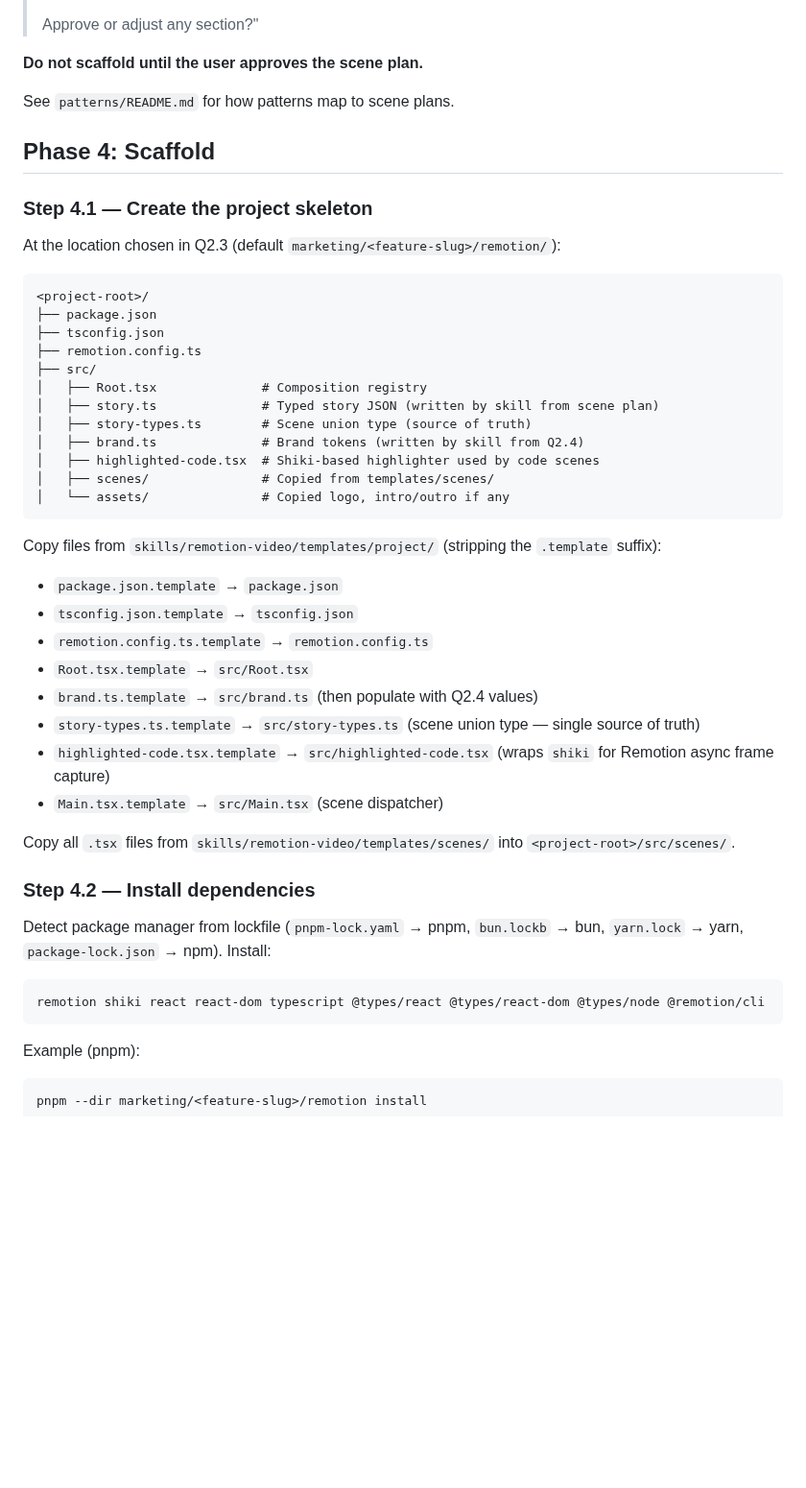
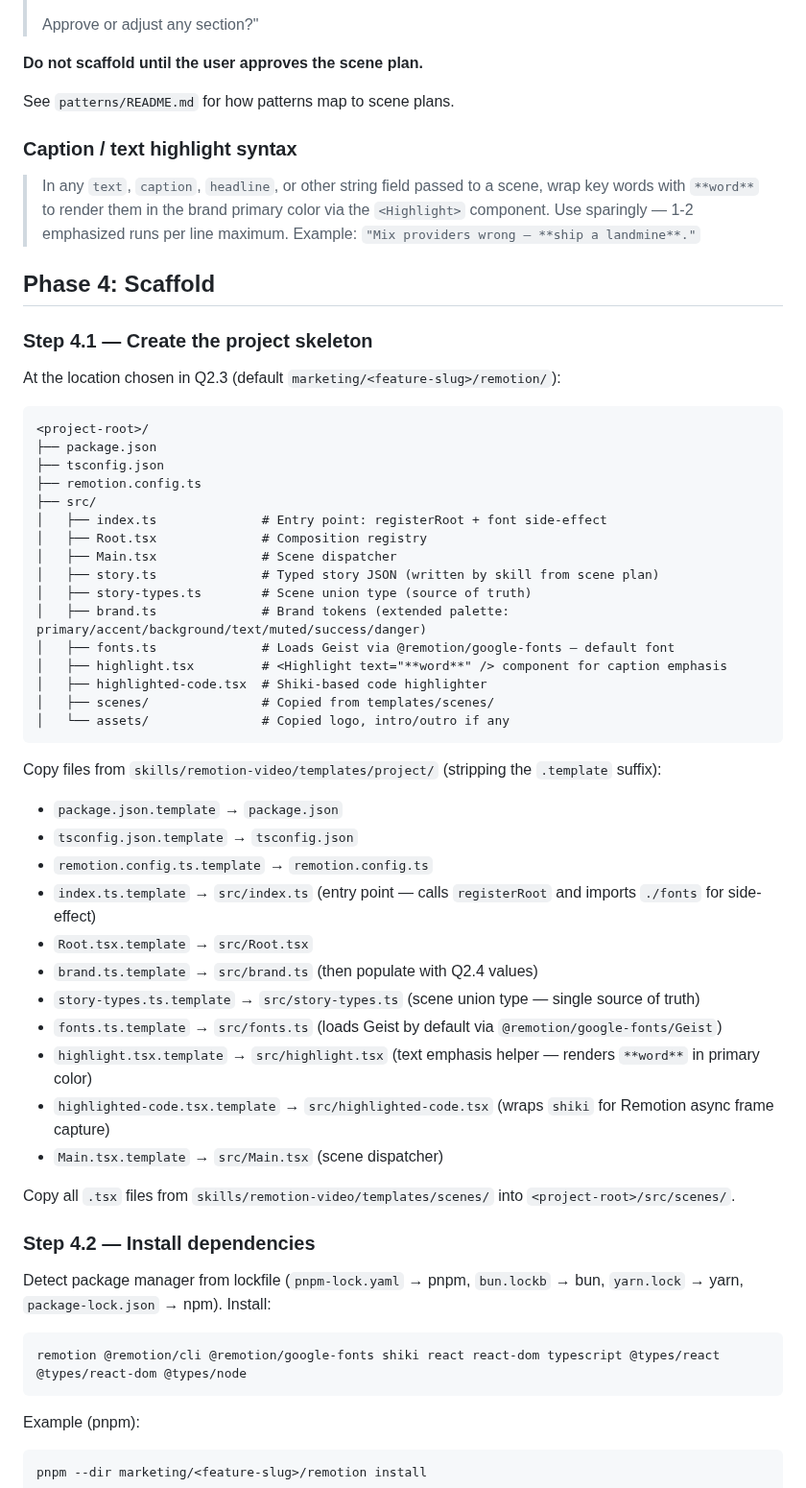
Before and after one commit to AlemTuzlak/skills, a Markdown page: skills/remotion-video/SKILL.md, the part around one of its changes. Shown at 96% size. Rendered like a GitHub page; blank space fills up the shorter version.

````diff
--- a/skills/remotion-video/SKILL.md
+++ b/skills/remotion-video/SKILL.md
@@ -200,6 +215,10 @@ Example output:
 
 See `patterns/README.md` for how patterns map to scene plans.
 
+### Caption / text highlight syntax
+
+> In any `text`, `caption`, `headline`, or other string field passed to a scene, wrap key words with `**word**` to render them in the brand primary color via the `<Highlight>` component. Use sparingly — 1-2 emphasized runs per line maximum. Example: `"Mix providers wrong — **ship a landmine**."`
+
 ## Phase 4: Scaffold
 
 ### Step 4.1 — Create the project skeleton
@@ -212,11 +231,15 @@ At the location chosen in Q2.3 (default `marketing/<feature-slug>/remotion/`):
 ├── tsconfig.json
 ├── remotion.config.ts
 ├── src/
+│   ├── index.ts              # Entry point: registerRoot + font side-effect
 │   ├── Root.tsx              # Composition registry
+│   ├── Main.tsx              # Scene dispatcher
 │   ├── story.ts              # Typed story JSON (written by skill from scene plan)
 │   ├── story-types.ts        # Scene union type (source of truth)
-│   ├── brand.ts              # Brand tokens (written by skill from Q2.4)
-│   ├── highlighted-code.tsx  # Shiki-based highlighter used by code scenes
+│   ├── brand.ts              # Brand tokens (extended palette: primary/accent/background/text/muted/success/danger)
+│   ├── fonts.ts              # Loads Geist via @remotion/google-fonts — default font
+│   ├── highlight.tsx         # <Highlight text="**word**" /> component for caption emphasis
+│   ├── highlighted-code.tsx  # Shiki-based code highlighter
 │   ├── scenes/               # Copied from templates/scenes/
 │   └── assets/               # Copied logo, intro/outro if any
 ```
@@ -225,9 +248,12 @@ Copy files from `skills/remotion-video/templates/project/` (stripping the `.temp
 - `package.json.template` → `package.json`
 - `tsconfig.json.template` → `tsconfig.json`
 - `remotion.config.ts.template` → `remotion.config.ts`
+- `index.ts.template` → `src/index.ts` (entry point — calls `registerRoot` and imports `./fonts` for side-effect)
 - `Root.tsx.template` → `src/Root.tsx`
 - `brand.ts.template` → `src/brand.ts` (then populate with Q2.4 values)
 - `story-types.ts.template` → `src/story-types.ts` (scene union type — single source of truth)
+- `fonts.ts.template` → `src/fonts.ts` (loads Geist by default via `@remotion/google-fonts/Geist`)
+- `highlight.tsx.template` → `src/highlight.tsx` (text emphasis helper — renders `**word**` in primary color)
 - `highlighted-code.tsx.template` → `src/highlighted-code.tsx` (wraps `shiki` for Remotion async frame capture)
 - `Main.tsx.template` → `src/Main.tsx` (scene dispatcher)
 
@@ -238,7 +264,7 @@ Copy all `.tsx` files from `skills/remotion-video/templates/scenes/` into `<proj
 Detect package manager from lockfile (`pnpm-lock.yaml` → pnpm, `bun.lockb` → bun, `yarn.lock` → yarn, `package-lock.json` → npm). Install:
 
 ```
-remotion shiki react react-dom typescript @types/react @types/react-dom @types/node @remotion/cli
+remotion @remotion/cli @remotion/google-fonts shiki react react-dom typescript @types/react @types/react-dom @types/node
 ```
 
 Example (pnpm):
````
Also changed, not shown: other parts of skills/remotion-video/SKILL.md (+23 -6 lines), 1 other file.
